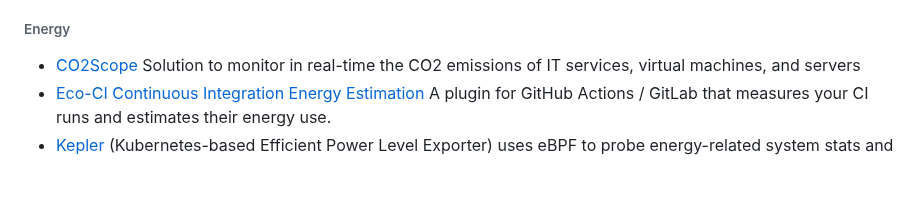
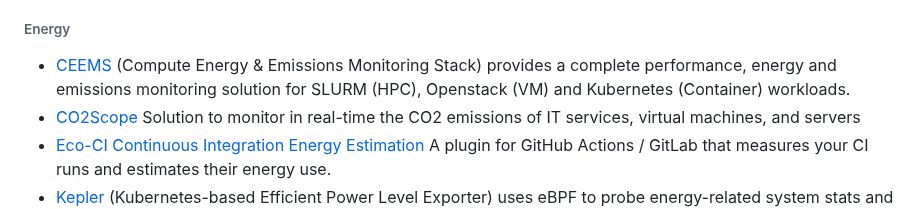
Before and after one commit to Green-Software-Foundation/awesome-green-software, a Markdown page: readme.md, the part around the change. GitHub-like rendering; blank space fills up the shorter version.

Commit message:
docs: Add CEEMS to energy based tools
Signed-off-by: Mahendra Paipuri <44365948+mahendrapaipuri@users.noreply.github.com>

```diff
--- a/readme.md
+++ b/readme.md
@@ -149,6 +149,7 @@ The Green Software Foundation Directory is designed to help developers, organiza
 
 ###### Energy
 
+- [CEEMS](https://ceems-dev.github.io/ceems/) (Compute Energy & Emissions Monitoring Stack) provides a complete performance, energy and emissions monitoring solution for SLURM (HPC), Openstack (VM) and Kubernetes (Container) workloads.
 - [CO2Scope](https://www.easyvirt.com/en/co2scope-reduce-the-carbon-footprint-of-it-services/) Solution to monitor in real-time the CO2 emissions of IT services, virtual machines, and servers
 - [Eco-CI Continuous Integration Energy Estimation](https://github.com/green-coding-berlin/eco-ci-energy-estimation) A plugin for GitHub Actions / GitLab that measures your CI runs and estimates their energy use.
 - [Kepler](https://github.com/sustainable-computing-io/kepler) (Kubernetes-based Efficient Power Level Exporter) uses eBPF to probe energy-related system stats and exports as Prometheus metrics
```
